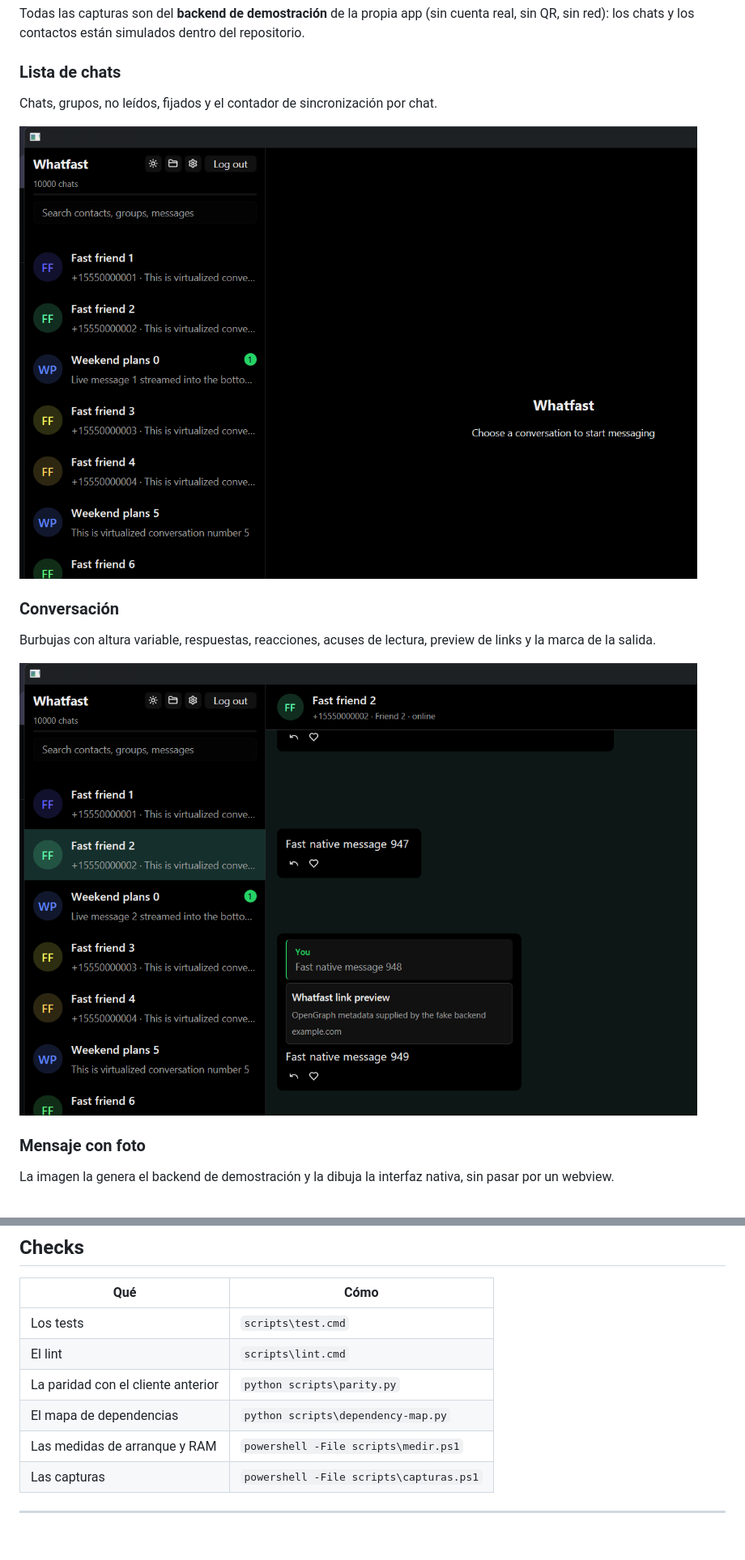
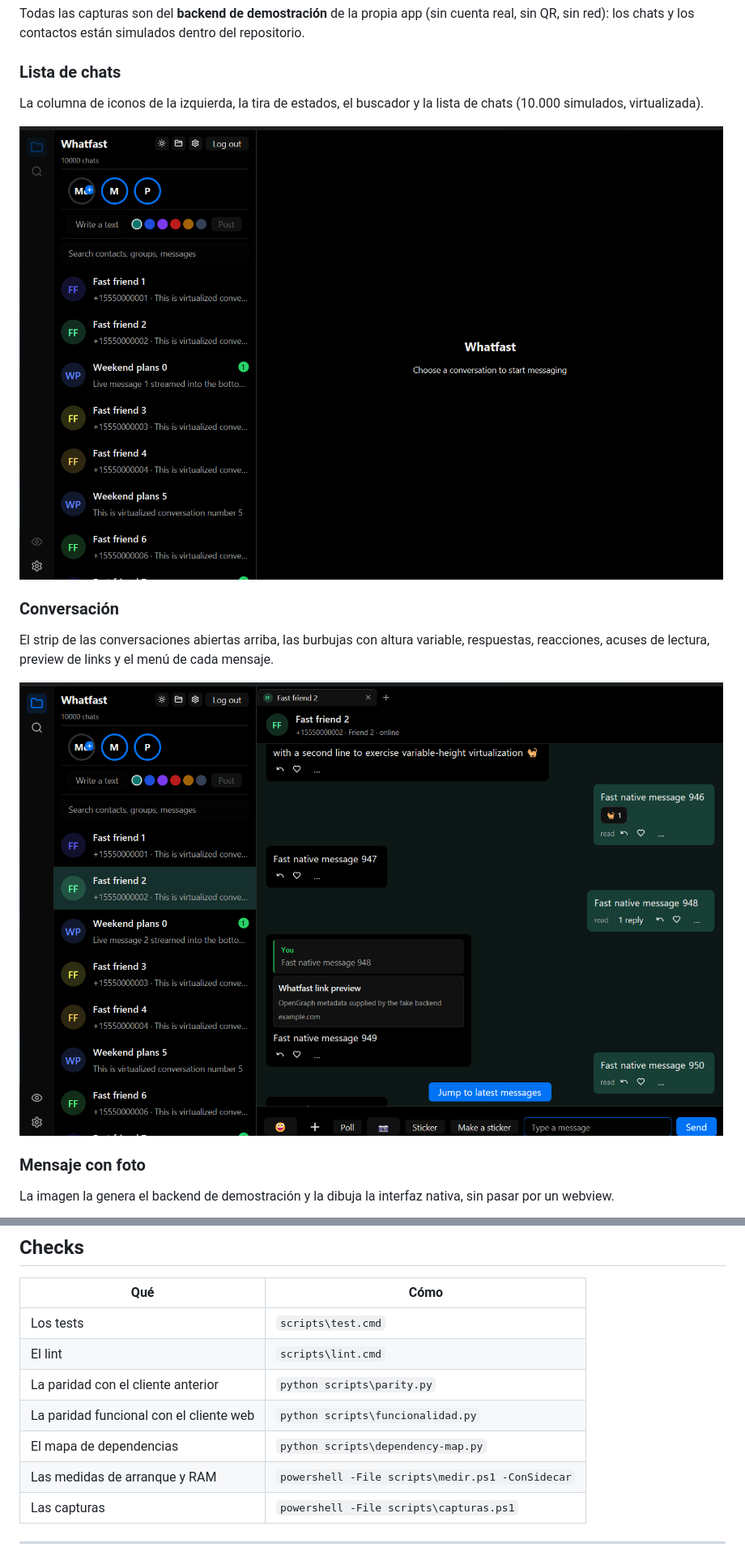
Before and after one commit to Owning01/whatfast-rs, a Markdown page: README.md, 2 parts joined by grey strips. Shown: that part at 81% size. Rendered like a GitHub page; pictures changed too: docs/screenshots/01-lista-de-chats.png, docs/screenshots/02-conversacion.png; blank space fills up the shorter version.

```diff
--- a/README.md
+++ b/README.md
@@ -58,14 +58,16 @@ dentro del repositorio.
 
 ### Lista de chats
 
-Chats, grupos, no leídos, fijados y el contador de sincronización por chat.
+La columna de iconos de la izquierda, la tira de estados, el buscador y la
+lista de chats (10.000 simulados, virtualizada).
 
 ![Lista de chats](docs/screenshots/01-lista-de-chats.png)
 
 ### Conversación
 
-Burbujas con altura variable, respuestas, reacciones, acuses de lectura,
-preview de links y la marca de la salida.
+El strip de las conversaciones abiertas arriba, las burbujas con altura
+variable, respuestas, reacciones, acuses de lectura, preview de links y el
+menú de cada mensaje.
 
 ![Conversación](docs/screenshots/02-conversacion.png)
 
@@ -222,8 +227,9 @@ compilación cada uno, y usan `sccache` cuando está disponible.
 | Los tests | `scripts\test.cmd` |
 | El lint | `scripts\lint.cmd` |
 | La paridad con el cliente anterior | `python scripts\parity.py` |
+| La paridad funcional con el cliente web | `python scripts\funcionalidad.py` |
 | El mapa de dependencias | `python scripts\dependency-map.py` |
-| Las medidas de arranque y RAM | `powershell -File scripts\medir.ps1` |
+| Las medidas de arranque y RAM | `powershell -File scripts\medir.ps1 -ConSidecar` |
 | Las capturas | `powershell -File scripts\capturas.ps1` |
 
 ---
```
Also changed, not shown: other parts of README.md (+19 -16 lines), docs/screenshots/03-mensaje-con-foto.png, 4 other files.
